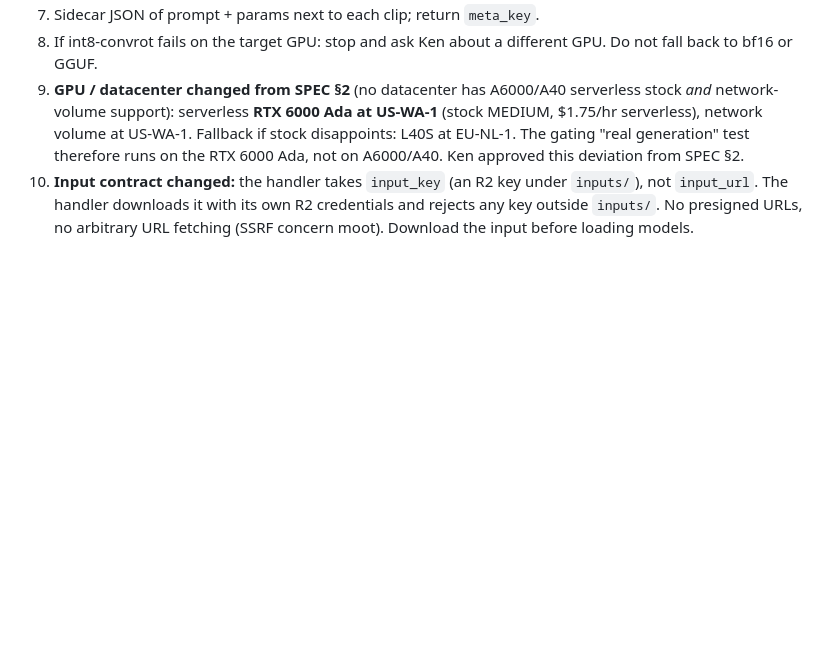
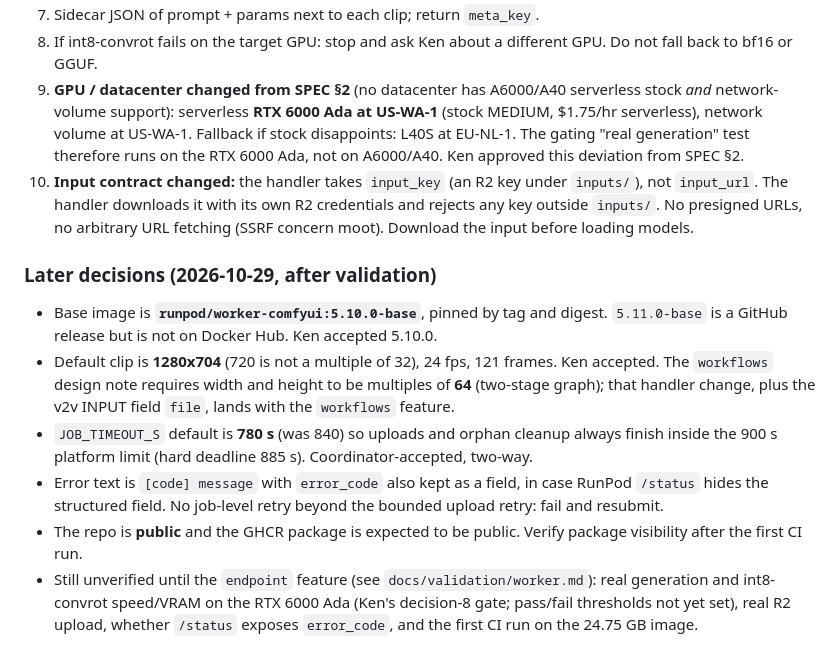
Before and after one commit to ken-ck-yu/jubividia, a Markdown page: docs/decisions/worker.md, the part around the change. Rendered like a GitHub page; blank space fills up the shorter version.

Commit message:
Record post-validation decisions in worker design note
Co-Authored-By: Claude Sonnet 5.5 <noreply@anthropic.com>

```diff
--- a/docs/decisions/worker.md
+++ b/docs/decisions/worker.md
@@ -155,3 +155,12 @@ Architect Q1–Q8 accepted as recommended; Q9 and the input mechanism decided as
 8. If int8-convrot fails on the target GPU: stop and ask Ken about a different GPU. Do not fall back to bf16 or GGUF.
 9. **GPU / datacenter changed from SPEC §2** (no datacenter has A6000/A40 serverless stock *and* network-volume support): serverless **RTX 6000 Ada at US-WA-1** (stock MEDIUM, $1.75/hr serverless), network volume at US-WA-1. Fallback if stock disappoints: L40S at EU-NL-1. The gating "real generation" test therefore runs on the RTX 6000 Ada, not on A6000/A40. Ken approved this deviation from SPEC §2.
 10. **Input contract changed:** the handler takes `input_key` (an R2 key under `inputs/`), not `input_url`. The handler downloads it with its own R2 credentials and rejects any key outside `inputs/`. No presigned URLs, no arbitrary URL fetching (SSRF concern moot). Download the input before loading models.
+
+### Later decisions (2026-10-29, after validation)
+
+- Base image is **`runpod/worker-comfyui:5.10.0-base`**, pinned by tag and digest. `5.11.0-base` is a GitHub release but is not on Docker Hub. Ken accepted 5.10.0.
+- Default clip is **1280x704** (720 is not a multiple of 32), 24 fps, 121 frames. Ken accepted. The `workflows` design note requires width and height to be multiples of **64** (two-stage graph); that handler change, plus the v2v INPUT field `file`, lands with the `workflows` feature.
+- `JOB_TIMEOUT_S` default is **780 s** (was 840) so uploads and orphan cleanup always finish inside the 900 s platform limit (hard deadline 885 s). Coordinator-accepted, two-way.
+- Error text is `[code] message` with `error_code` also kept as a field, in case RunPod `/status` hides the structured field. No job-level retry beyond the bounded upload retry: fail and resubmit.
+- The repo is **public** and the GHCR package is expected to be public. Verify package visibility after the first CI run.
+- Still unverified until the `endpoint` feature (see `docs/validation/worker.md`): real generation and int8-convrot speed/VRAM on the RTX 6000 Ada (Ken's decision-8 gate; pass/fail thresholds not yet set), real R2 upload, whether `/status` exposes `error_code`, and the first CI run on the 24.75 GB image.
```
